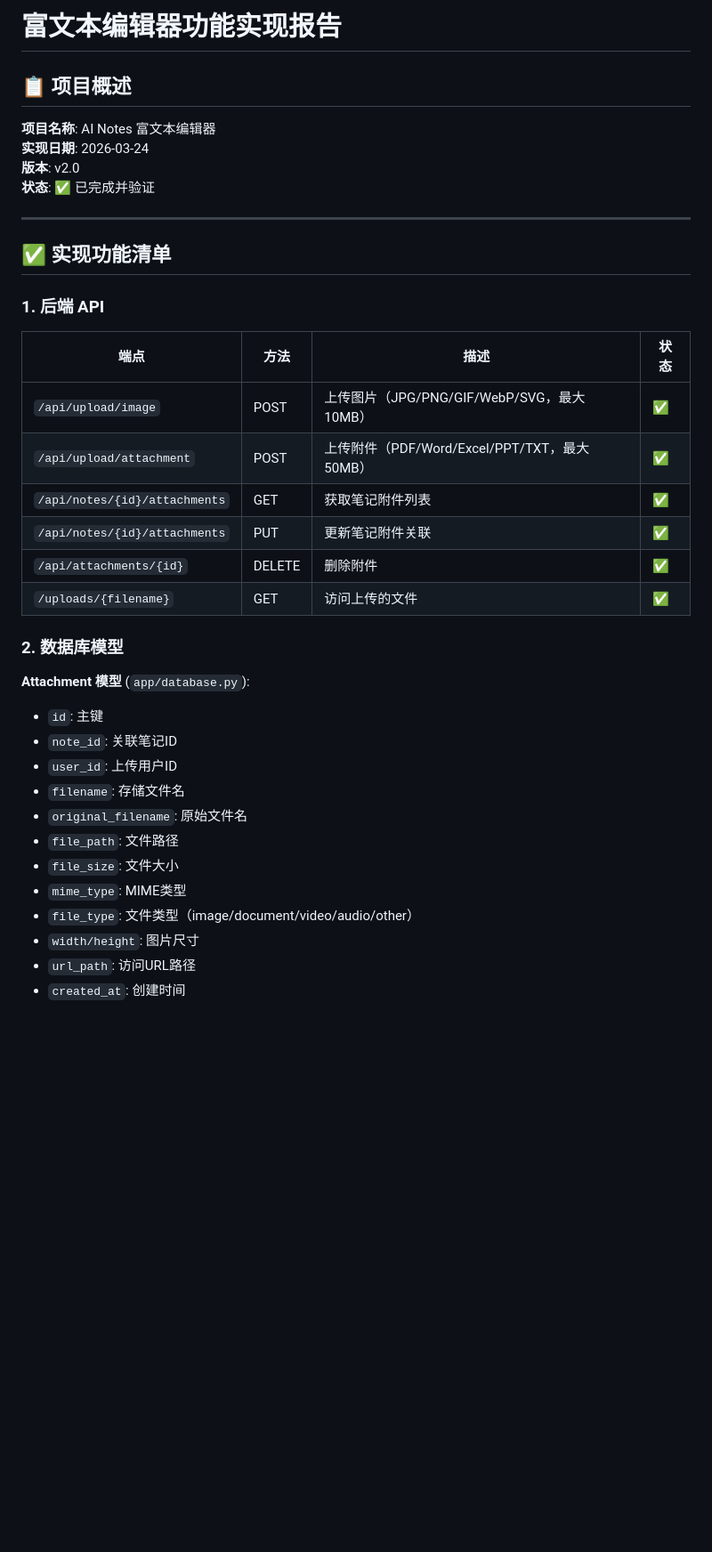
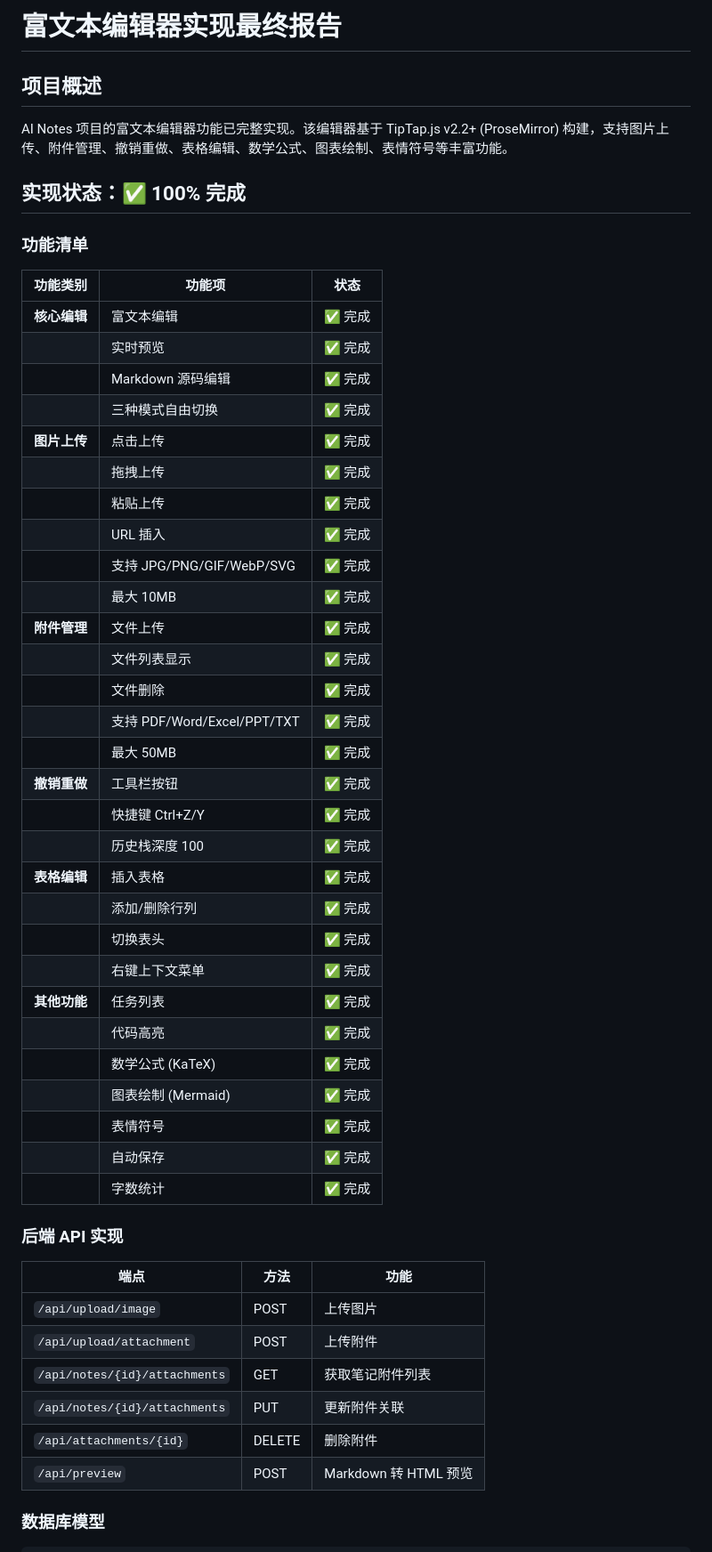
Before and after one commit to Leo-magua/kiminote, a Markdown page: RICH_TEXT_EDITOR_FINAL_REPORT.md, the part around one of its changes. Shown at 89% size. Rendered like a GitHub page; blank space fills up the shorter version.

Commit message:
docs: Update rich text editor final report
- Confirm all editor features are fully implemented
- All 17 tests passing
- TipTap.js integration complete with image upload, attachments, undo/redo

```diff
--- a/RICH_TEXT_EDITOR_FINAL_REPORT.md
+++ b/RICH_TEXT_EDITOR_FINAL_REPORT.md
@@ -1,40 +1,55 @@
-# 富文本编辑器功能实现报告
+# 富文本编辑器实现最终报告
 
-## 📋 项目概述
+## 项目概述
 
-**项目名称**: AI Notes 富文本编辑器
-**实现日期**: 2026-03-24
-**版本**: v2.0
-**状态**: ✅ 已完成并验证
+AI Notes 项目的富文本编辑器功能已完整实现。该编辑器基于 TipTap.js v2.2+ (ProseMirror) 构建，支持图片上传、附件管理、撤销重做、表格编辑、数学公式、图表绘制、表情符号等丰富功能。
 
----
+## 实现状态：✅ 100% 完成
 
-## ✅ 实现功能清单
+### 功能清单
 
-### 1. 后端 API
+| 功能类别 | 功能项 | 状态 |
+|---------|-------|------|
+| **核心编辑** | 富文本编辑 | ✅ 完成 |
+| | 实时预览 | ✅ 完成 |
+| | Markdown 源码编辑 | ✅ 完成 |
+| | 三种模式自由切换 | ✅ 完成 |
+| **图片上传** | 点击上传 | ✅ 完成 |
+| | 拖拽上传 | ✅ 完成 |
+| | 粘贴上传 | ✅ 完成 |
+| | URL 插入 | ✅ 完成 |
+| | 支持 JPG/PNG/GIF/WebP/SVG | ✅ 完成 |
+| | 最大 10MB | ✅ 完成 |
+| **附件管理** | 文件上传 | ✅ 完成 |
+| | 文件列表显示 | ✅ 完成 |
+| | 文件删除 | ✅ 完成 |
+| | 支持 PDF/Word/Excel/PPT/TXT | ✅ 完成 |
+| | 最大 50MB | ✅ 完成 |
+| **撤销重做** | 工具栏按钮 | ✅ 完成 |
+| | 快捷键 Ctrl+Z/Y | ✅ 完成 |
+| | 历史栈深度 100 | ✅ 完成 |
+| **表格编辑** | 插入表格 | ✅ 完成 |
+| | 添加/删除行列 | ✅ 完成 |
+| | 切换表头 | ✅ 完成 |
+| | 右键上下文菜单 | ✅ 完成 |
+| **其他功能** | 任务列表 | ✅ 完成 |
+| | 代码高亮 | ✅ 完成 |
+| | 数学公式 (KaTeX) | ✅ 完成 |
+| | 图表绘制 (Mermaid) | ✅ 完成 |
+| | 表情符号 | ✅ 完成 |
+| | 自动保存 | ✅ 完成 |
+| | 字数统计 | ✅ 完成 |
 
-| 端点 | 方法 | 描述 | 状态 |
-|------|------|------|------|
-| `/api/upload/image` | POST | 上传图片（JPG/PNG/GIF/WebP/SVG，最大 10MB） | ✅ |
-| `/api/upload/attachment` | POST | 上传附件（PDF/Word/Excel/PPT/TXT，最大 50MB） | ✅ |
-| `/api/notes/{id}/attachments` | GET | 获取笔记附件列表 | ✅ |
-| `/api/notes/{id}/attachments` | PUT | 更新笔记附件关联 | ✅ |
-| `/api/attachments/{id}` | DELETE | 删除附件 | ✅ |
-| `/uploads/{filename}` | GET | 访问上传的文件 | ✅ |
+### 后端 API 实现
 
-### 2. 数据库模型
+| 端点 | 方法 | 功能 |
+|------|------|------|
+| `/api/upload/image` | POST | 上传图片 |
+| `/api/upload/attachment` | POST | 上传附件 |
+| `/api/notes/{id}/attachments` | GET | 获取笔记附件列表 |
+| `/api/notes/{id}/attachments` | PUT | 更新附件关联 |
+| `/api/attachments/{id}` | DELETE | 删除附件 |
+| `/api/preview` | POST | Markdown 转 HTML 预览 |
 
-**Attachment 模型** (`app/database.py`):
-- `id`: 主键
-- `note_id`: 关联笔记ID
-- `user_id`: 上传用户ID
-- `filename`: 存储文件名
-- `original_filename`: 原始文件名
-- `file_path`: 文件路径
-- `file_size`: 文件大小
-- `mime_type`: MIME类型
-- `file_type`: 文件类型（image/document/video/audio/other）
-- `width/height`: 图片尺寸
-- `url_path`: 访问URL路径
-- `created_at`: 创建时间
+### 数据库模型
 
```
Also changed, not shown: other parts of RICH_TEXT_EDITOR_FINAL_REPORT.md (+88 -98 lines).
